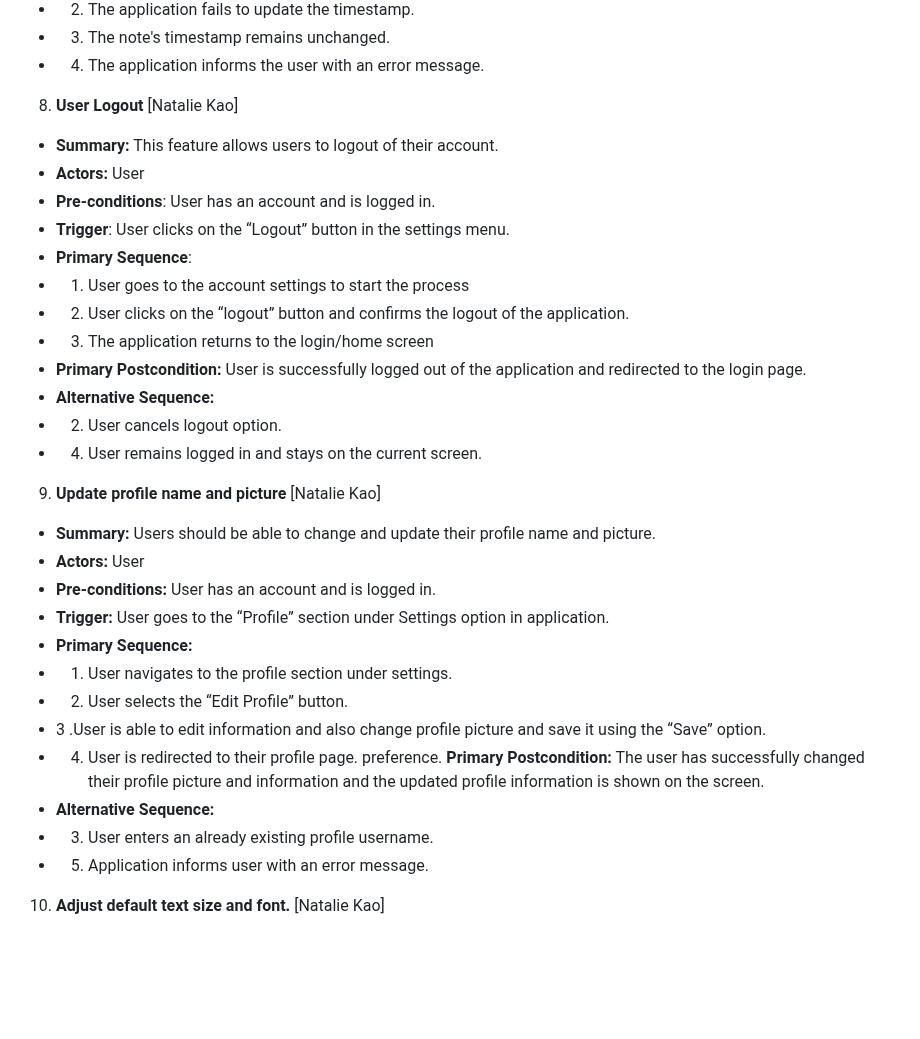
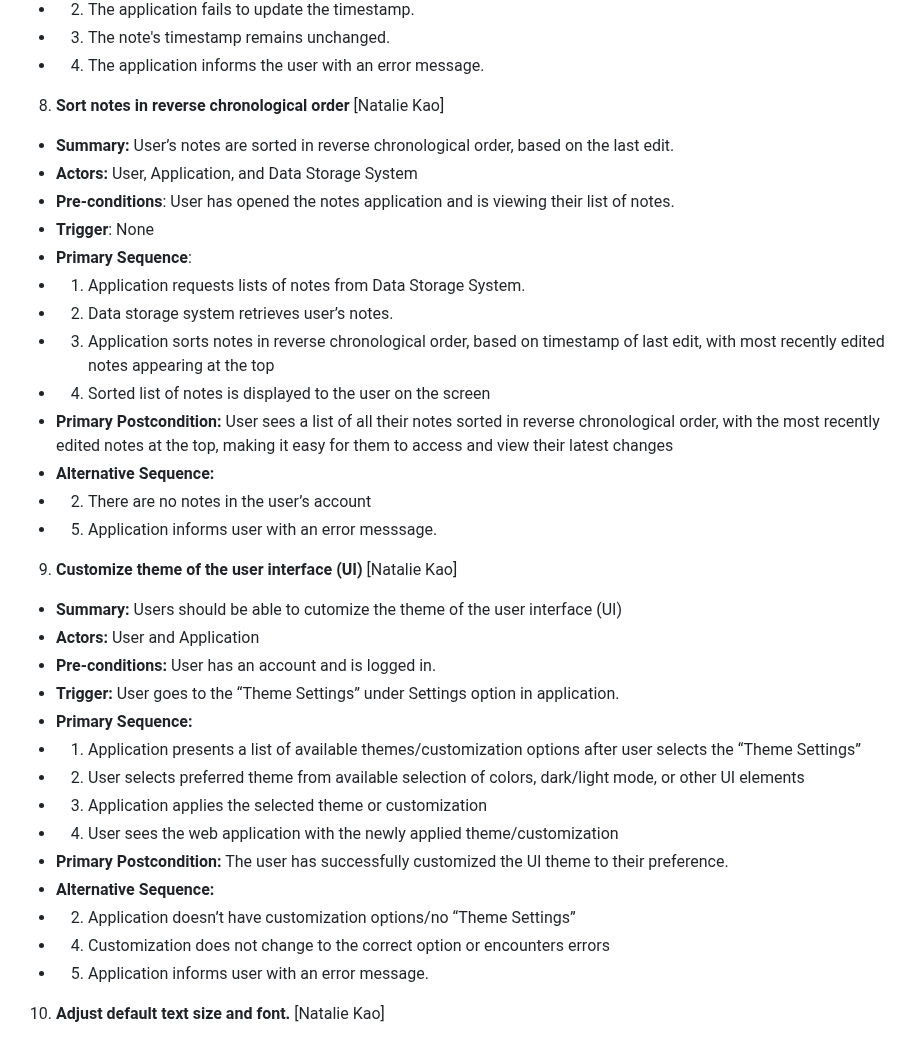
Before and after one commit to jark1234/131project, a Markdown page: requirements.md, the part around the change. GitHub-like rendering; blank space fills up the shorter version.

Commit message:
going to add new stuff to my branch
Revert "Update requirements.md"

This reverts commit e04176cda8afd4509bcedcf7ecf3ce10b7abbc0d.

```diff
--- a/requirements.md
+++ b/requirements.md
@@ -145,34 +145,35 @@
 - 3. The note's timestamp remains unchanged.
 - 4. The application informs the user with an error message.
 
-8. **User Logout** [Natalie Kao]
-- **Summary:**  This feature allows users to logout of their account.
-- **Actors:** User
-- **Pre-conditions**: User has an account and is logged in.
-- **Trigger**: User clicks on the “Logout” button in the settings menu.
+8. **Sort notes in reverse chronological order** [Natalie Kao]
+- **Summary:** User’s notes are sorted in reverse chronological order, based on the last edit.
+- **Actors:** User, Application, and Data Storage System
+- **Pre-conditions**: User has opened the notes application and is viewing their list of notes.
+- **Trigger**: None
 - **Primary Sequence**:
-- 1. User goes to the account settings to start the process
-- 2. User clicks on the “logout” button and confirms the logout of the application.
-- 3. The application returns to the login/home screen
-- **Primary Postcondition:** User is successfully logged out of the application and redirected to the login page.
+- 1. Application requests lists of notes from Data Storage System.
+- 2. Data storage system retrieves user’s notes.
+- 3. Application sorts notes in reverse chronological order, based on timestamp of last edit, with most recently edited notes appearing at the top
+- 4. Sorted list of notes is displayed to the user on the screen
+- **Primary Postcondition:** User sees a list of all their notes sorted in reverse chronological order, with the most recently edited notes at the top, making it easy for them to access and view their latest changes
 - **Alternative Sequence:**
-- 2. User cancels logout option.
-- 4. User remains logged in and stays on the current screen.
+- 2. There are no notes in the user’s account
+- 5. Application informs user with an error messsage.
 
-9. **Update profile name and picture** [Natalie Kao]
-- **Summary:** Users should be able to change and update their profile name and picture.
-- **Actors:** User
+9. **Customize theme of the user interface (UI)** [Natalie Kao]
+- **Summary:** Users should be able to cutomize the theme of the user interface (UI)
+- **Actors:** User and Application
 - **Pre-conditions:** User has an account and is logged in.
-- **Trigger:** User goes to the “Profile” section under Settings option in application.
+- **Trigger:** User goes to the “Theme Settings” under Settings option in application.
 - **Primary Sequence:**
-- 1. User navigates to the profile section under settings.
-- 2. User selects the “Edit Profile” button.
-- 3 .User is able to edit information and also change profile picture and save it using the “Save” option.
-- 4. User is redirected to their profile page.
-preference.
-**Primary Postcondition:** The user has successfully changed their profile picture and information and the updated profile information is shown on the screen.
+- 1. Application presents a list of available themes/customization options after user selects the “Theme Settings”
+- 2. User selects preferred theme from available selection of colors, dark/light mode, or other UI elements
+- 3. Application applies the selected theme or customization
+- 4. User sees the web application with the newly applied theme/customization
+- **Primary Postcondition:** The user has successfully customized the UI theme to their preference.
 - **Alternative Sequence:**
-- 3. User enters an already existing profile username.
+- 2. Application doesn’t have customization options/no “Theme Settings”
+- 4. Customization does not change to the correct option or encounters errors
 - 5. Application informs user with an error message.
 
 10. **Adjust default text size and font.** [Natalie Kao]
```
